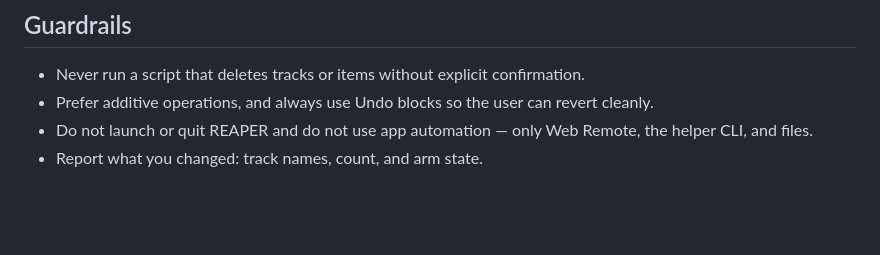
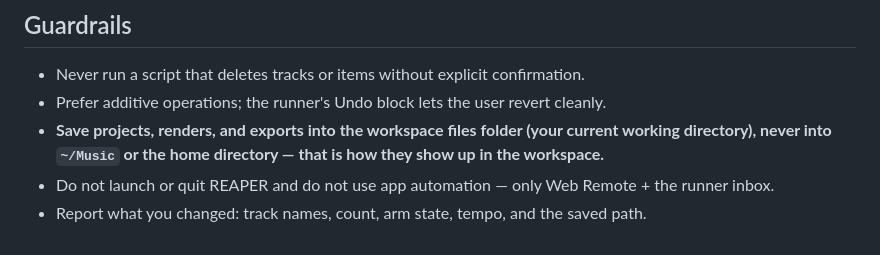
Before and after one commit to johnjallday/reaper-plugin, a Markdown page: skills/reaper-session-setup/SKILL.md, the part around one of its changes. Rendered like a GitHub page; blank space fills up the shorter version.

```diff
--- a/skills/reaper-session-setup/SKILL.md
+++ b/skills/reaper-session-setup/SKILL.md
@@ -72,8 +90,10 @@ creates a new project instead of modifying the current one.
 ## Guardrails
 
 - Never run a script that deletes tracks or items without explicit confirmation.
-- Prefer additive operations, and always use Undo blocks so the user can revert
-  cleanly.
-- Do not launch or quit REAPER and do not use app automation — only Web Remote,
-  the helper CLI, and files.
-- Report what you changed: track names, count, and arm state.
+- Prefer additive operations; the runner's Undo block lets the user revert cleanly.
+- **Save projects, renders, and exports into the workspace files folder (your
+  current working directory), never into `~/Music` or the home directory — that is
+  how they show up in the workspace.**
+- Do not launch or quit REAPER and do not use app automation — only Web Remote +
+  the runner inbox.
+- Report what you changed: track names, count, arm state, tempo, and the saved path.
```
Also changed, not shown: other parts of skills/reaper-session-setup/SKILL.md (+47 -29 lines), skills/reaper-web-remote/SKILL.md (+37 -51 lines).
